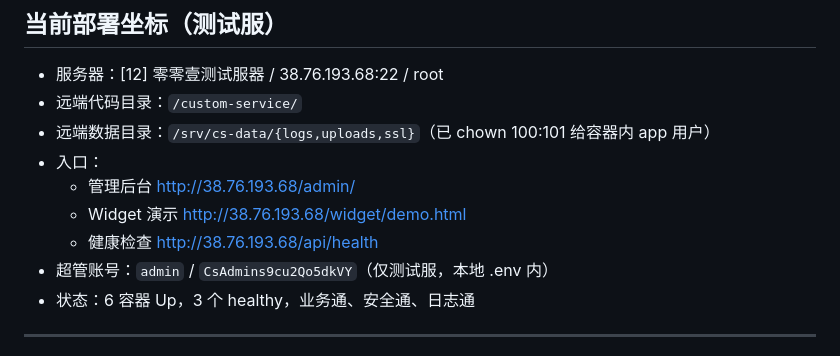
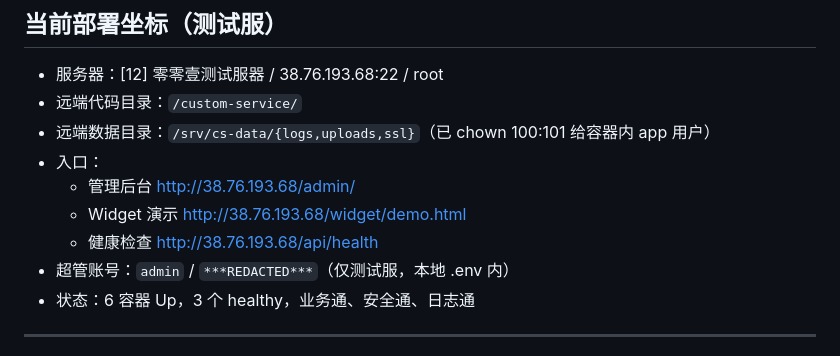
Before and after one commit to baofusirys/custom-service, a Markdown page: LATEST.md, the part around the change. Rendered like a GitHub page.

```diff
--- a/LATEST.md
+++ b/LATEST.md
@@ -12,7 +12,7 @@
   - 管理后台 http://38.76.193.68/admin/
   - Widget 演示 http://38.76.193.68/widget/demo.html
   - 健康检查 http://38.76.193.68/api/health
-- 超管账号：`admin` / `CsAdmins9cu2Qo5dkVY`（仅测试服，本地 .env 内）
+- 超管账号：`admin` / `***REDACTED***`（仅测试服，本地 .env 内）
 - 状态：6 容器 Up，3 个 healthy，业务通、安全通、日志通
 
 ---
```
Also changed, not shown: CHANGELOG.md (+30 -0 lines).
